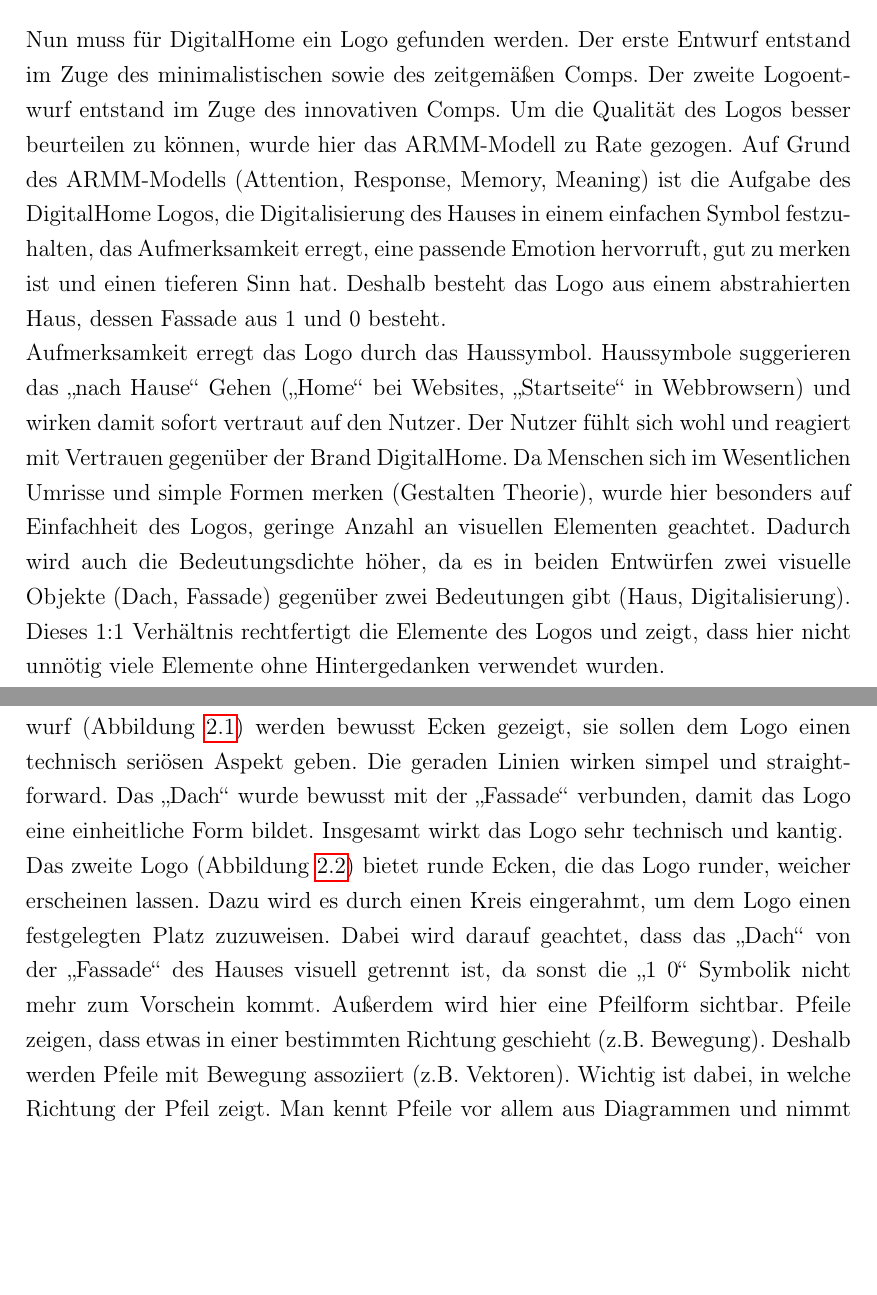
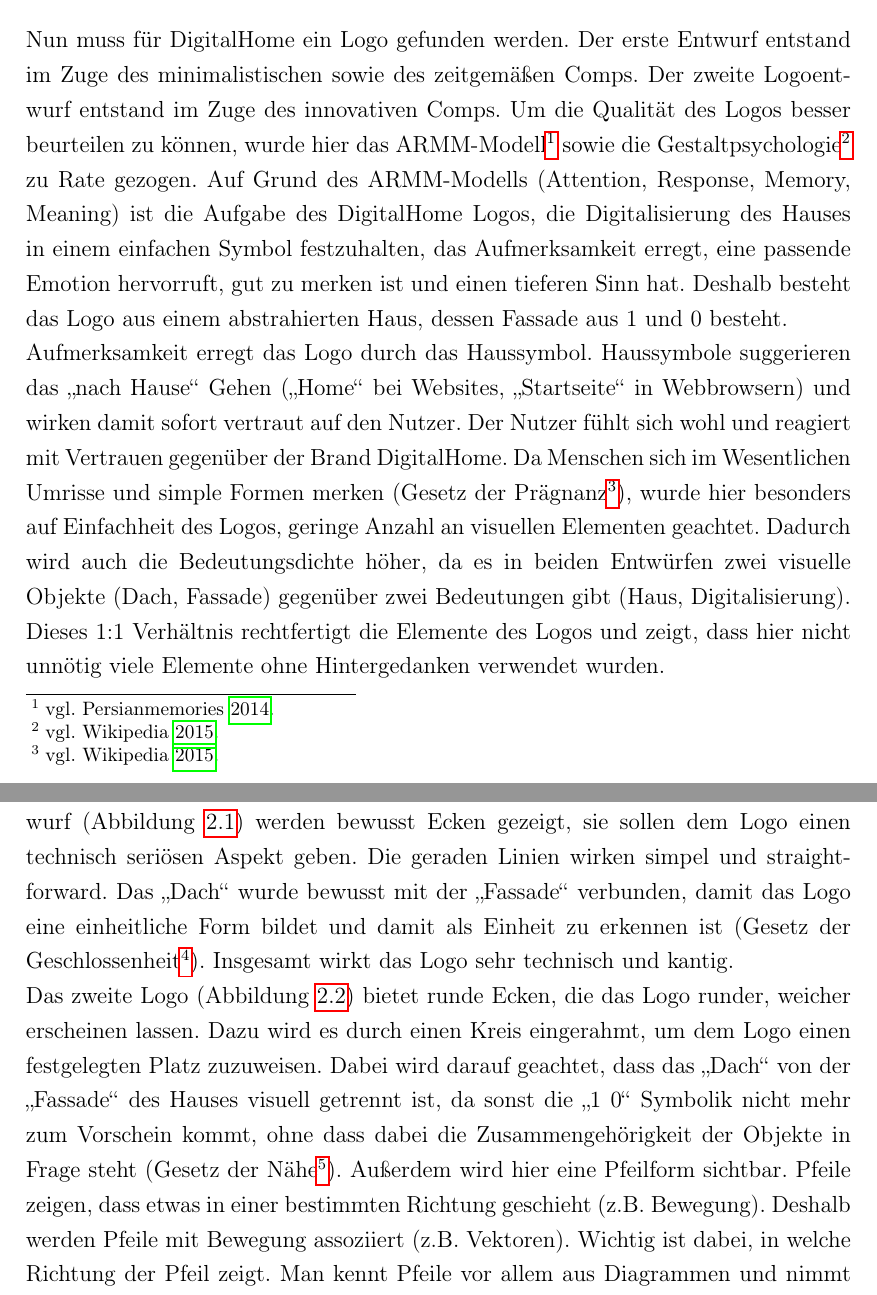
Before and after one commit to lionax/digitalhome-report, a LaTeX document (main.tex, which reads docs/chapter_2_logos.tex): two parts of pages 10 and 11 of 42, joined at a grey line, cut so that both start at the same text, the shorter picture padded with empty space. Compiled offline with pdfLaTeX.

Commit message:
Minor Improvements

```diff
--- a/docs/chapter_2_logos.tex
+++ b/docs/chapter_2_logos.tex
@@ -9,17 +9,17 @@
 \caption{Der zweite Logo Entwurf}
 \label{logo2}
 \end{figure}
-Nun muss für DigitalHome ein Logo gefunden werden. Der erste Entwurf entstand im Zuge des minimalistischen sowie des zeitgemäßen Comps. Der zweite Logoentwurf entstand im Zuge des innovativen Comps. Um die Qualität des Logos besser beurteilen zu können, wurde hier das ARMM-Modell zu Rate gezogen. Auf Grund des ARMM-Modells (Attention, Response, Memory, Meaning) ist die Aufgabe des DigitalHome Logos, die Digitalisierung des Hauses in einem einfachen Symbol festzuhalten, das Aufmerksamkeit erregt, eine passende Emotion hervorruft, gut zu merken ist und einen tieferen Sinn hat. Deshalb besteht das Logo aus einem abstrahierten Haus, dessen Fassade aus 1 und 0 besteht.
+Nun muss für DigitalHome ein Logo gefunden werden. Der erste Entwurf entstand im Zuge des minimalistischen sowie des zeitgemäßen Comps. Der zweite Logoentwurf entstand im Zuge des innovativen Comps. Um die Qualität des Logos besser beurteilen zu können, wurde hier das ARMM-Modell \footcite[vgl.][]{ARMM:model} sowie die Gestaltpsychologie \footcite[vgl.][]{gestalt} zu Rate gezogen. Auf Grund des ARMM-Modells (Attention, Response, Memory, Meaning) ist die Aufgabe des DigitalHome Logos, die Digitalisierung des Hauses in einem einfachen Symbol festzuhalten, das Aufmerksamkeit erregt, eine passende Emotion hervorruft, gut zu merken ist und einen tieferen Sinn hat. Deshalb besteht das Logo aus einem abstrahierten Haus, dessen Fassade aus 1 und 0 besteht.
 
-Aufmerksamkeit erregt das Logo durch das Haussymbol. Haussymbole suggerieren das „nach Hause“ Gehen („Home“ bei Websites, „Startseite“ in Webbrowsern) und wirken damit sofort vertraut auf den Nutzer. Der Nutzer fühlt sich wohl und reagiert mit Vertrauen gegenüber der Brand DigitalHome. Da Menschen sich im Wesentlichen Umrisse und simple Formen merken (Gestalten Theorie), wurde hier besonders auf Einfachheit des Logos, geringe Anzahl an visuellen Elementen geachtet. Dadurch wird auch die Bedeutungsdichte höher, da es in beiden Entwürfen zwei visuelle Objekte (Dach, Fassade) gegenüber zwei Bedeutungen gibt (Haus, Digitalisierung). Dieses 1:1 Verhältnis rechtfertigt die Elemente des Logos und zeigt, dass hier nicht unnötig viele Elemente ohne Hintergedanken verwendet wurden.
+Aufmerksamkeit erregt das Logo durch das Haussymbol. Haussymbole suggerieren das „nach Hause“ Gehen („Home“ bei Websites, „Startseite“ in Webbrowsern) und wirken damit sofort vertraut auf den Nutzer. Der Nutzer fühlt sich wohl und reagiert mit Vertrauen gegenüber der Brand DigitalHome. Da Menschen sich im Wesentlichen Umrisse und simple Formen merken (Gesetz der Prägnanz \footcite[vgl.][]{gestalt}), wurde hier besonders auf Einfachheit des Logos, geringe Anzahl an visuellen Elementen geachtet. Dadurch wird auch die Bedeutungsdichte höher, da es in beiden Entwürfen zwei visuelle Objekte (Dach, Fassade) gegenüber zwei Bedeutungen gibt (Haus, Digitalisierung). Dieses 1:1 Verhältnis rechtfertigt die Elemente des Logos und zeigt, dass hier nicht unnötig viele Elemente ohne Hintergedanken verwendet wurden.
 
 Der Schriftzug enthält den Font Electrolize, der technisch wirkt und daher für dieses Logo gut geeignet scheint. Auf Grund der Unifarbigkeit lassen sich die Logos auf jedem Hintergrund benutzen.
 
 
-Die Entwürfe unterscheiden sich in der Umsetzung dieser Grundidee. Im ersten Entwurf (Abbildung \ref{logo1}) werden bewusst Ecken gezeigt, sie sollen dem Logo einen technisch seriösen Aspekt geben. Die geraden Linien wirken simpel und straight-forward. Das „Dach“ wurde bewusst mit der „Fassade“ verbunden, damit das Logo eine einheitliche Form bildet. Insgesamt wirkt das Logo sehr technisch und kantig.
+Die Entwürfe unterscheiden sich in der Umsetzung dieser Grundidee. Im ersten Entwurf (Abbildung \ref{logo1}) werden bewusst Ecken gezeigt, sie sollen dem Logo einen technisch seriösen Aspekt geben. Die geraden Linien wirken simpel und straight-forward. Das „Dach“ wurde bewusst mit der „Fassade“ verbunden, damit das Logo eine einheitliche Form bildet und damit als Einheit zu erkennen ist (Gesetz der Geschlossenheit \footcite[vgl.][]{gestalt}). Insgesamt wirkt das Logo sehr technisch und kantig.
 
 
-Das zweite Logo (Abbildung \ref{logo2}) bietet runde Ecken, die das Logo runder, weicher erscheinen lassen. Dazu wird es durch einen Kreis eingerahmt, um dem Logo einen festgelegten Platz zuzuweisen. Dabei wird darauf geachtet, dass das „Dach“ von der „Fassade“ des Hauses visuell getrennt ist, da sonst die „1 0“ Symbolik nicht mehr zum Vorschein kommt. Außerdem wird hier eine Pfeilform sichtbar. Pfeile zeigen, dass etwas in einer bestimmten Richtung geschieht (z.B. Bewegung). Deshalb werden Pfeile mit Bewegung assoziiert (z.B. Vektoren). Wichtig ist dabei, in welche Richtung der Pfeil zeigt. Man kennt Pfeile vor allem aus Diagrammen und nimmt die Richtungen oben und rechts als positiv war, wobei ein Pfeil nach rechts eine Zeitveränderung suggeriert (z.B. fortlaufendes x bei Funktionen), während der Pfeil nach oben eher einen Wertzuwachs zeigt (z.B. Aktienkurse). Der Pfeil im Logo wertet das Logo dementsprechend auf und erhöht die bereits erwähnte Bedeutungsdichte.
+Das zweite Logo (Abbildung \ref{logo2}) bietet runde Ecken, die das Logo runder, weicher erscheinen lassen. Dazu wird es durch einen Kreis eingerahmt, um dem Logo einen festgelegten Platz zuzuweisen. Dabei wird darauf geachtet, dass das „Dach“ von der „Fassade“ des Hauses visuell getrennt ist, da sonst die „1 0“ Symbolik nicht mehr zum Vorschein kommt, ohne dass dabei die Zusammengehörigkeit der Objekte in Frage steht (Gesetz der Nähe \footcite[vgl.][]{gestalt}). Außerdem wird hier eine Pfeilform sichtbar. Pfeile zeigen, dass etwas in einer bestimmten Richtung geschieht (z.B. Bewegung). Deshalb werden Pfeile mit Bewegung assoziiert (z.B. Vektoren). Wichtig ist dabei, in welche Richtung der Pfeil zeigt. Man kennt Pfeile vor allem aus Diagrammen und nimmt die Richtungen oben und rechts als positiv war, wobei ein Pfeil nach rechts eine Zeitveränderung suggeriert (z.B. fortlaufendes x bei Funktionen), während der Pfeil nach oben eher einen Wertzuwachs zeigt (z.B. Aktienkurse). Der Pfeil im Logo wertet das Logo dementsprechend auf und erhöht die bereits erwähnte Bedeutungsdichte.
 
 \subsection{Fontwahl}
 Für die Gestaltung des Schriftzuges gibt es hier zwei verschiedene Vorgehensweisen. Normalerweise werden Wörter durch Freiräume getrennt (Leerzeichen, Carriage Return). Dies ist hier jedoch nicht empfehlenswert, da eine Trennung der Wörter zur Bildung von zwei verschiedenen Elementen innerhalb des Logos führen würde. Es würde dann aus dem Trademark, dem Schriftzug und noch einem Schriftzug bestehen. Um das zu umgehen, werden die Wörter mit anderen visuellen Mitteln unterschieden. Aus Gründen der Lesbarkeit wird das Letterspacing nicht verändert.
```
Also changed, not shown: docs/chapter_2_fusion.tex (+1 -1 lines), mdbib.bib (+7 -0 lines).
